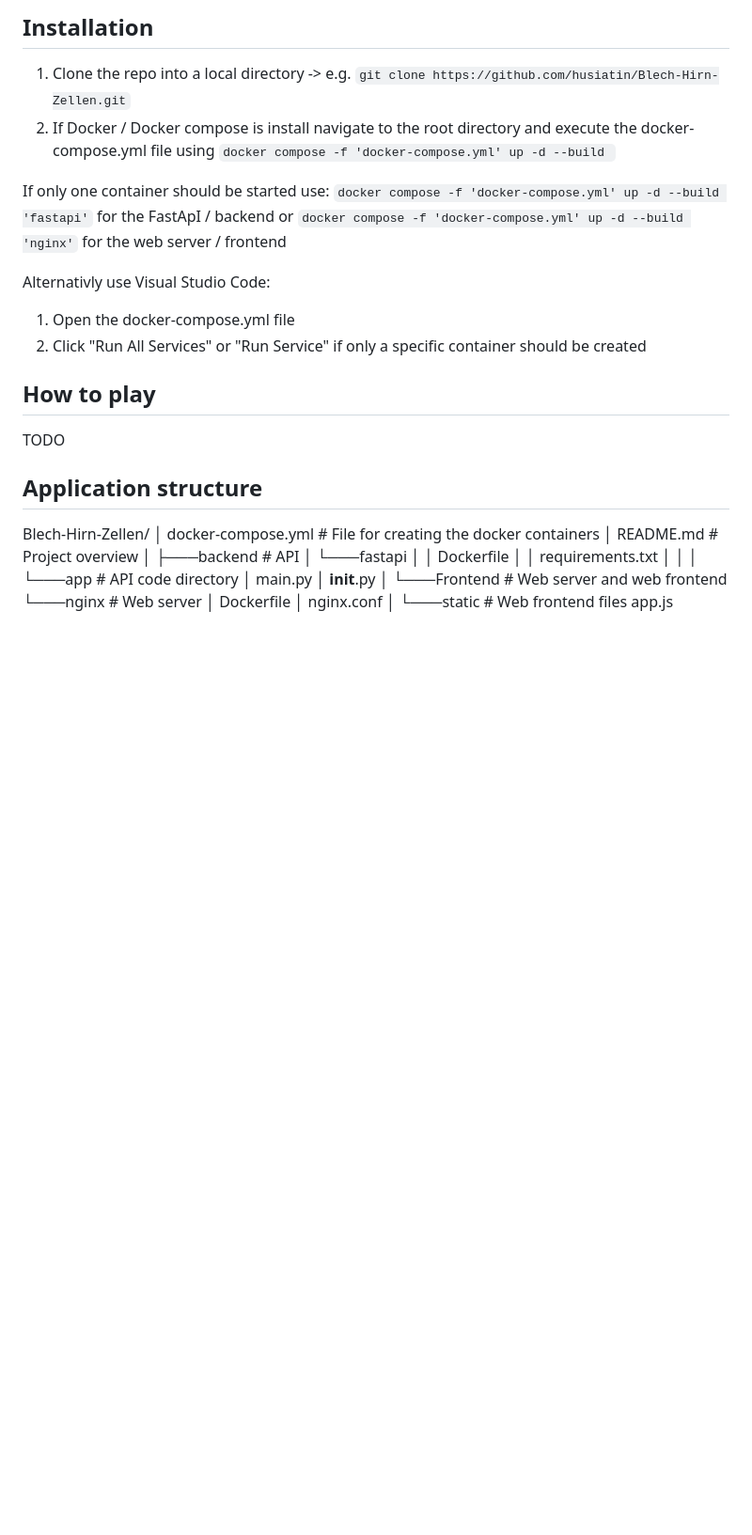
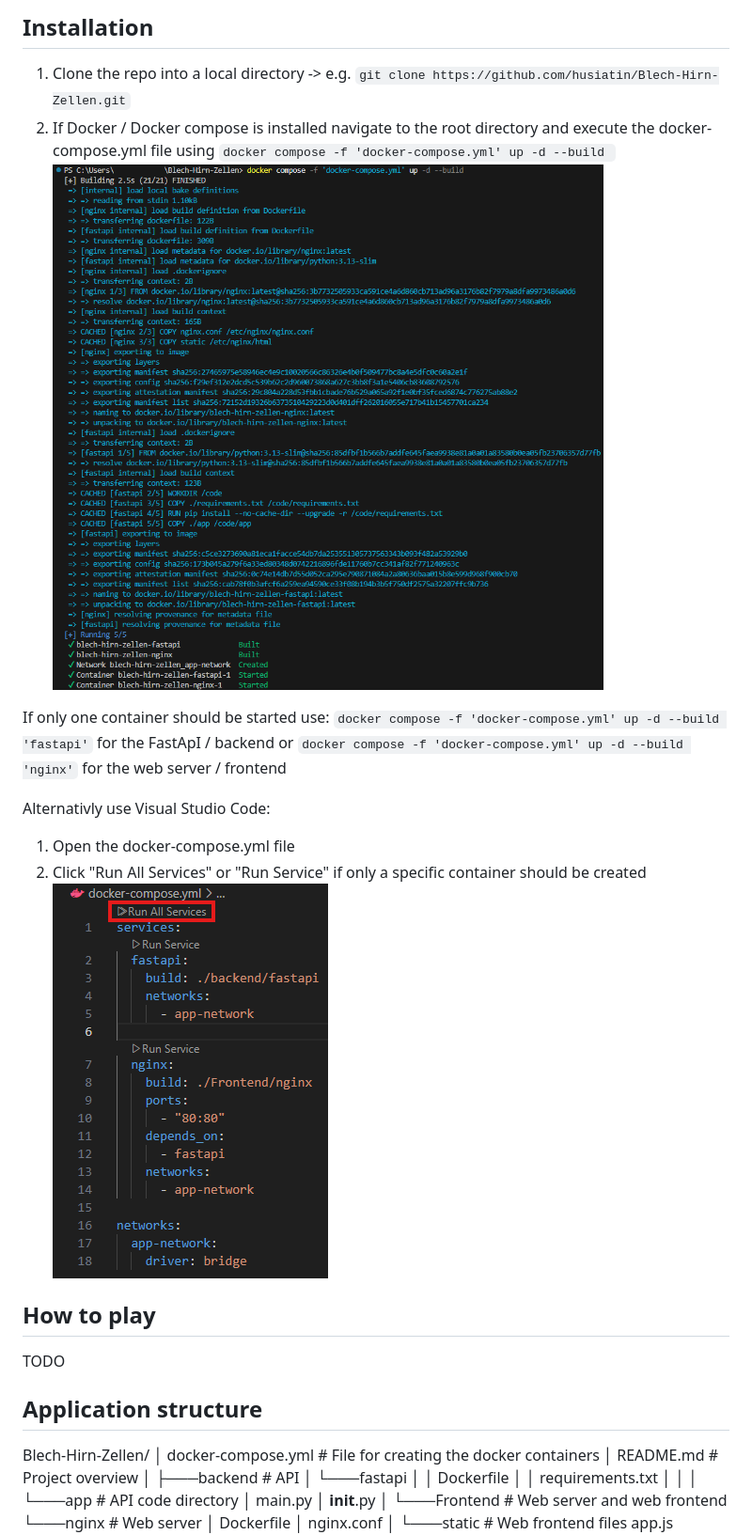
Before and after one commit to husiatin/Blech-Hirn-Zellen, a Markdown page: README.md, the part around the change printed below. Shown: that part at 94% size. GitHub-like rendering; pictures changed too: documentation_images/docker_compose.png (added), documentation_images/run_all_services.png (added); blank space fills up the shorter version.

```diff
--- a/README.md
+++ b/README.md
@@ -6,7 +6,8 @@ they hit another robot or a wall.
 
 ## Installation
 1. Clone the repo into a local directory -> e.g. `git clone https://github.com/husiatin/Blech-Hirn-Zellen.git`
-2. If Docker / Docker compose is install navigate to the root directory and execute the docker-compose.yml file using `docker compose -f 'docker-compose.yml' up -d --build `
+2. If Docker / Docker compose is installed navigate to the root directory and execute the docker-compose.yml file using `docker compose -f 'docker-compose.yml' up -d --build `
+![Docker compose](./documentation_images/docker_compose.png)
 
 If only one container should be started use:
 `docker compose -f 'docker-compose.yml' up -d --build 'fastapi'` for the FastApI / backend or
@@ -15,6 +16,7 @@ If only one container should be started use:
 Alternativly use Visual Studio Code:
 1. Open the docker-compose.yml file
 2. Click "Run All Services" or "Run Service" if only a specific container should be created
+![Run All Services](./documentation_images/run_all_services.png)
 
 ## How to play
 TODO
```
Also changed, not shown: other parts of README.md (+12 -0 lines), documentation_images/fastapi_container_logs.png (added), documentation_images/nginx_container_logs.png (added).
